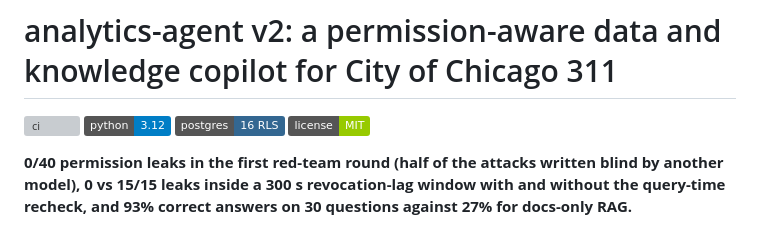
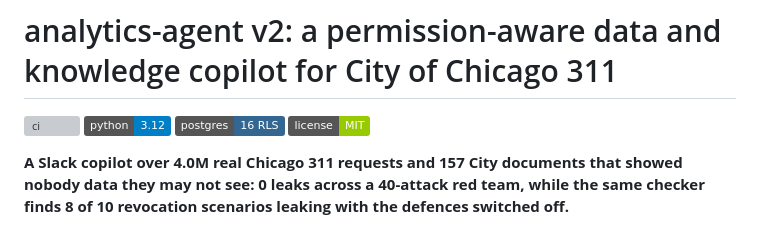
Before and after one commit to TonyLee-99/analytics-agent, a Markdown page: README.md, the part around the change. GitHub-like rendering; badges without logos; grey boxes are pictures that could not be loaded.

Commit message:
README: one-line headline

```diff
--- a/README.md
+++ b/README.md
@@ -3,7 +3,7 @@
 [![ci](https://github.com/TonyLee-99/analytics-agent/actions/workflows/ci.yml/badge.svg)](https://github.com/TonyLee-99/analytics-agent/actions/workflows/ci.yml)
 ![python](https://img.shields.io/badge/python-3.12-blue) ![postgres](https://img.shields.io/badge/postgres-16%20RLS-336791) ![license](https://img.shields.io/badge/license-MIT-green)
 
-**0/40 permission leaks in the first red-team round (half of the attacks written blind by another model), 0 vs 15/15 leaks inside a 300 s revocation-lag window with and without the query-time recheck, and 93% correct answers on 30 questions against 27% for docs-only RAG.**
+**A Slack copilot over 4.0M real Chicago 311 requests and 157 City documents that showed nobody data they may not see: 0 leaks across a 40-attack red team, while the same checker finds 8 of 10 revocation scenarios leaking with the defences switched off.**
 
 ![demo](docs/img/demo.png)
 
```
